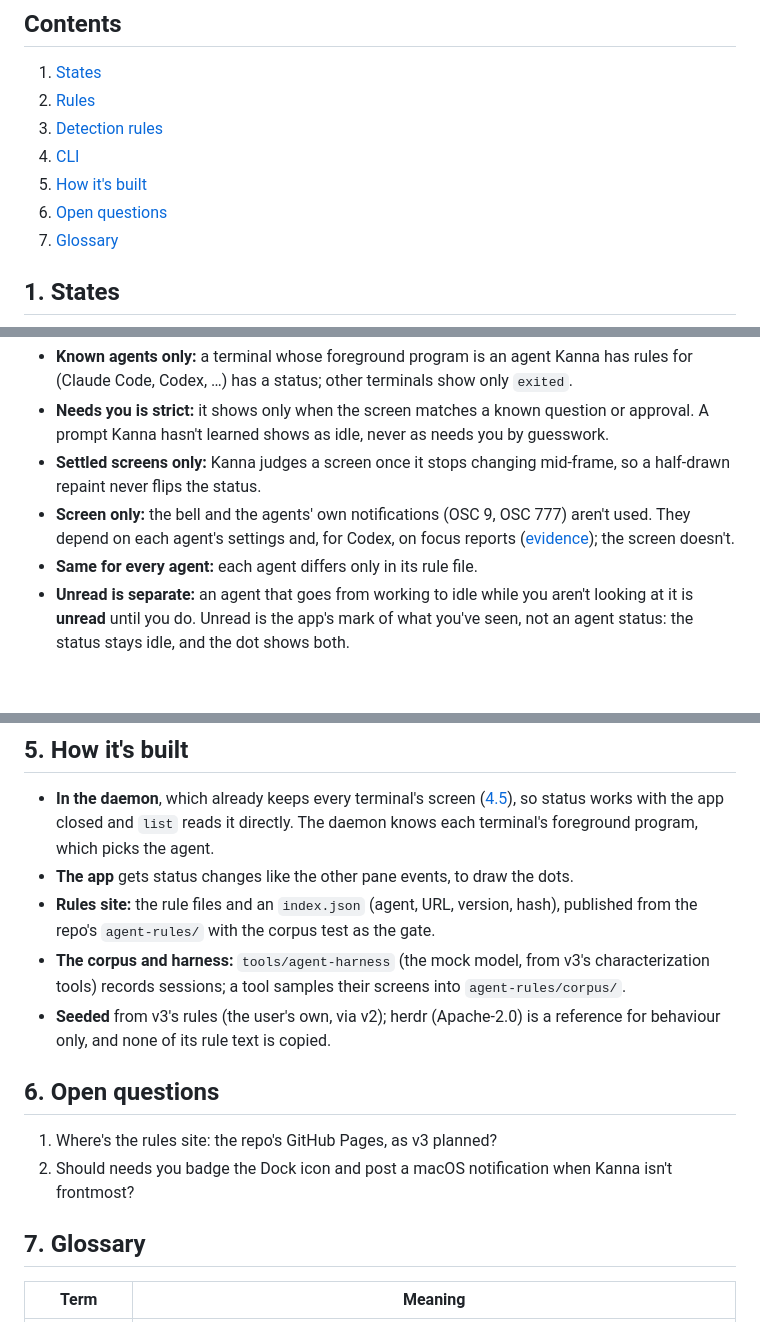
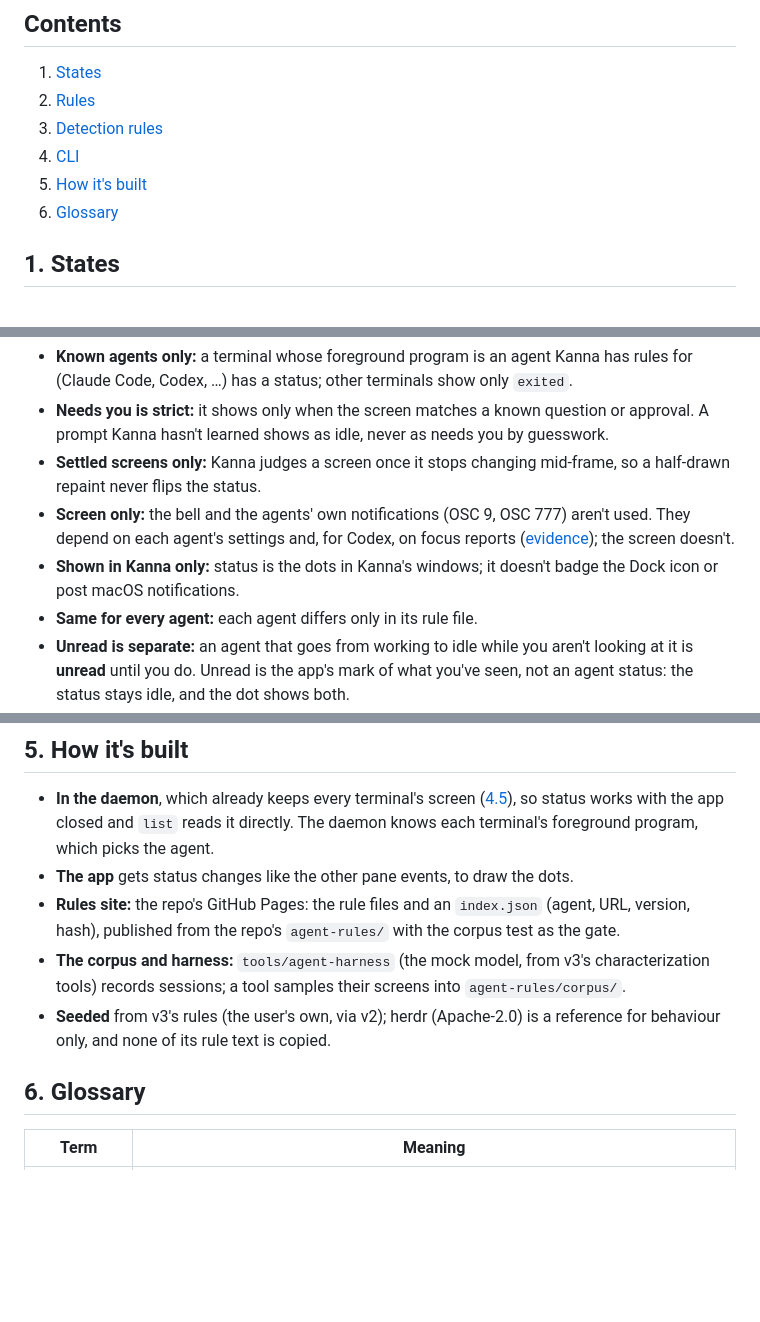
Before and after one commit to jemdiggity/kanna-v4, a Markdown page: docs/specs/agent-status.md, 3 parts joined by grey strips. Rendered like a GitHub page; blank space fills up the shorter version.

Commit message:
Agent status: rules on GitHub Pages; no Dock badge or notifications

```diff
--- a/docs/specs/agent-status.md
+++ b/docs/specs/agent-status.md
@@ -13,8 +13,7 @@
 3. [Detection rules](#3-detection-rules)
 4. [CLI](#4-cli)
 5. [How it's built](#5-how-its-built)
-6. [Open questions](#6-open-questions)
-7. [Glossary](#7-glossary)
+6. [Glossary](#6-glossary)
 
 ## 1. States
 
@@ -44,6 +43,7 @@ stateDiagram-v2
 - **Needs you is strict:** it shows only when the screen matches a known question or approval. A prompt Kanna hasn't learned shows as idle, never as needs you by guesswork.
 - **Settled screens only:** Kanna judges a screen once it stops changing mid-frame, so a half-drawn repaint never flips the status.
 - **Screen only:** the bell and the agents' own notifications (OSC 9, OSC 777) aren't used. They depend on each agent's settings and, for Codex, on focus reports ([evidence](../research/agent-status-signals.md)); the screen doesn't.
+- **Shown in Kanna only:** status is the dots in Kanna's windows; it doesn't badge the Dock icon or post macOS notifications.
 - **Same for every agent:** each agent differs only in its rule file.
 - **Unread is separate:** an agent that goes from working to idle while you aren't looking at it is **unread** until you do. Unread is the app's mark of what you've seen, not an agent status: the status stays idle, and the dot shows both.
 
@@ -80,16 +80,11 @@ flowchart LR
 
 - **In the daemon**, which already keeps every terminal's screen ([4.5](../kanna-spec.md#45-the-app-link)), so status works with the app closed and `list` reads it directly. The daemon knows each terminal's foreground program, which picks the agent.
 - **The app** gets status changes like the other pane events, to draw the dots.
-- **Rules site:** the rule files and an `index.json` (agent, URL, version, hash), published from the repo's `agent-rules/` with the corpus test as the gate.
+- **Rules site:** the repo's GitHub Pages: the rule files and an `index.json` (agent, URL, version, hash), published from the repo's `agent-rules/` with the corpus test as the gate.
 - **The corpus and harness:** `tools/agent-harness` (the mock model, from v3's characterization tools) records sessions; a tool samples their screens into `agent-rules/corpus/`.
 - **Seeded** from v3's rules (the user's own, via v2); herdr (Apache-2.0) is a reference for behaviour only, and none of its rule text is copied.
 
-## 6. Open questions
-
-1. Where's the rules site: the repo's GitHub Pages, as v3 planned?
-2. Should needs you badge the Dock icon and post a macOS notification when Kanna isn't frontmost?
-
-## 7. Glossary
+## 6. Glossary
 
 | Term | Meaning |
 |---|---|
```
